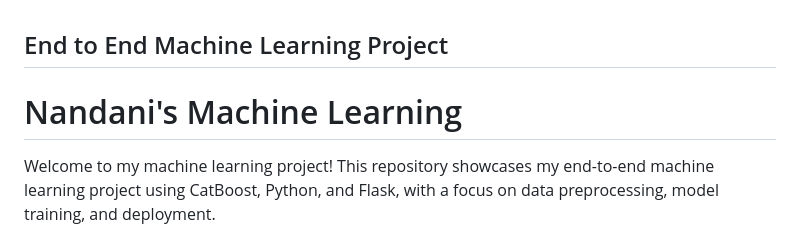
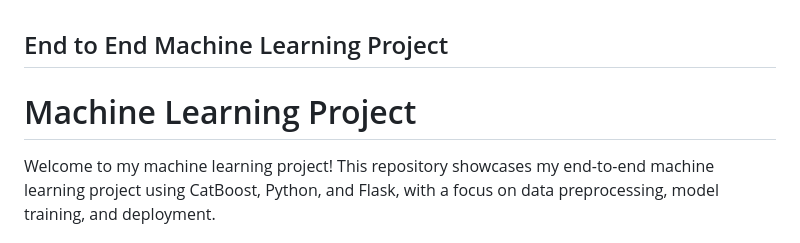
Before and after one commit to nandani537/MLProject, a Markdown page: README.md, the part around the change. Drawn GitHub-style.

```diff
--- a/README.md
+++ b/README.md
@@ -1,5 +1,5 @@
 ## End to End Machine Learning Project
-# Nandani's Machine Learning
+# Machine Learning Project
 
 Welcome to my machine learning project! This repository showcases my end-to-end machine learning project using CatBoost, Python, and Flask, with a focus on data preprocessing, model training, and deployment.
 
```
